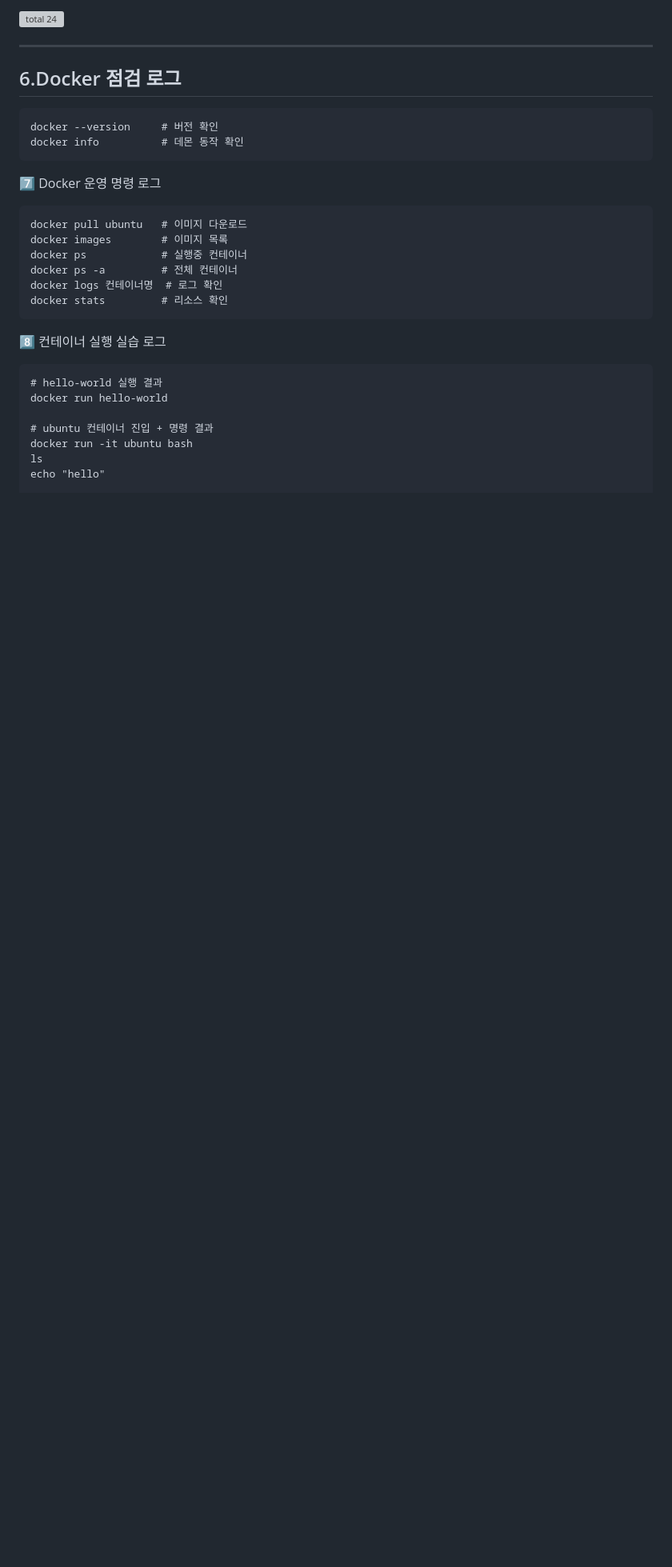
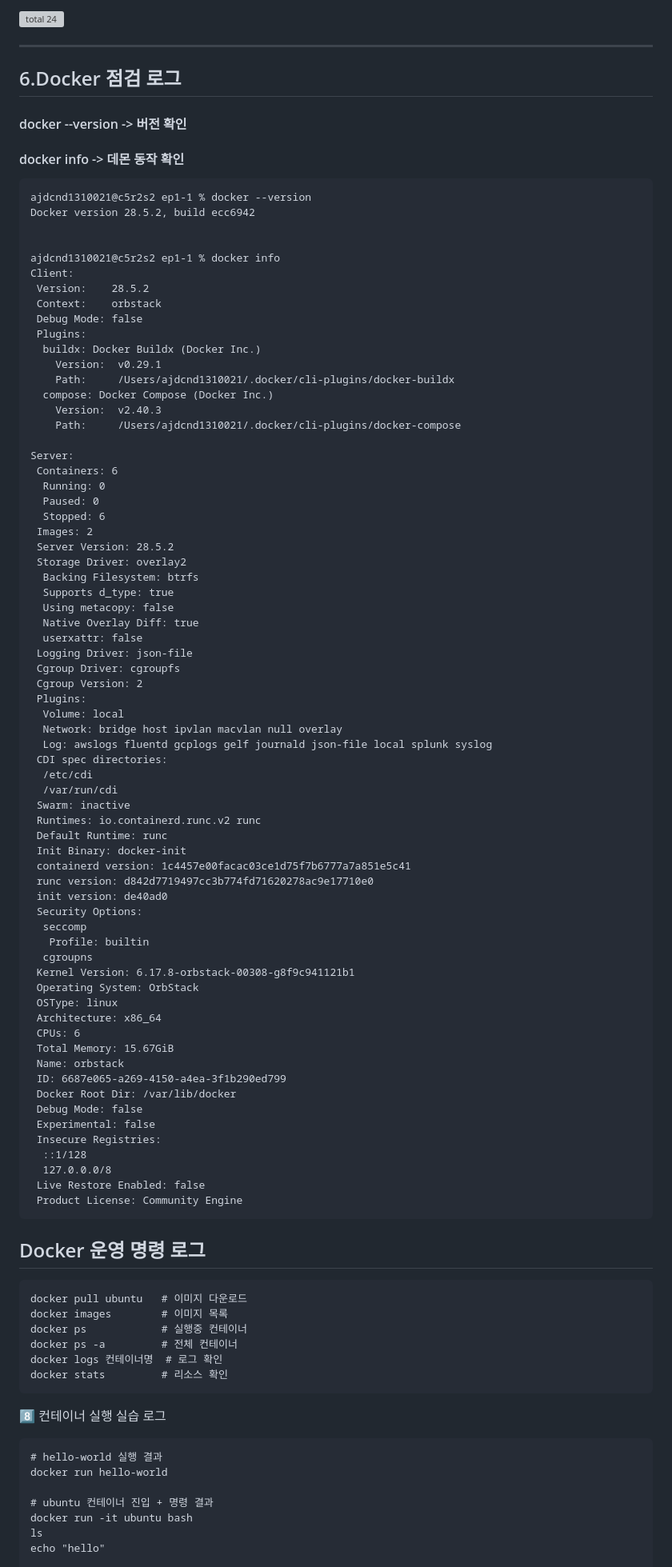
Before and after one commit to minyong96/ep1-1, a Markdown page: README.md, the part around the change. Shown at 80% size. Rendered like a GitHub page; blank space fills up the shorter version; grey boxes are pictures that could not be loaded.

````diff
--- a/README.md
+++ b/README.md
@@ -102,11 +102,82 @@
 ---
 
 ## 6.Docker 점검 로그
+
+#### docker --version     -> 버전 확인
+#### docker info          -> 데몬 동작 확인
+
 ```
-docker --version     # 버전 확인
-docker info          # 데몬 동작 확인
+ajdcnd1310021@c5r2s2 ep1-1 % docker --version
+Docker version 28.5.2, build ecc6942
+
+
+ajdcnd1310021@c5r2s2 ep1-1 % docker info
+Client:
+ Version:    28.5.2
+ Context:    orbstack
+ Debug Mode: false
+ Plugins:
+  buildx: Docker Buildx (Docker Inc.)
+    Version:  v0.29.1
+    Path:     /Users/ajdcnd1310021/.docker/cli-plugins/docker-buildx
+  compose: Docker Compose (Docker Inc.)
+    Version:  v2.40.3
+    Path:     /Users/ajdcnd1310021/.docker/cli-plugins/docker-compose
+
+Server:
+ Containers: 6
+  Running: 0
+  Paused: 0
+  Stopped: 6
+ Images: 2
+ Server Version: 28.5.2
+ Storage Driver: overlay2
+  Backing Filesystem: btrfs
+  Supports d_type: true
+  Using metacopy: false
+  Native Overlay Diff: true
+  userxattr: false
+ Logging Driver: json-file
+ Cgroup Driver: cgroupfs
+ Cgroup Version: 2
+ Plugins:
+  Volume: local
+  Network: bridge host ipvlan macvlan null overlay
+  Log: awslogs fluentd gcplogs gelf journald json-file local splunk syslog
+ CDI spec directories:
+  /etc/cdi
+  /var/run/cdi
+ Swarm: inactive
+ Runtimes: io.containerd.runc.v2 runc
+ Default Runtime: runc
+ Init Binary: docker-init
+ containerd version: 1c4457e00facac03ce1d75f7b6777a7a851e5c41
+ runc version: d842d7719497cc3b774fd71620278ac9e17710e0
+ init version: de40ad0
+ Security Options:
+  seccomp
+   Profile: builtin
+  cgroupns
+ Kernel Version: 6.17.8-orbstack-00308-g8f9c941121b1
+ Operating System: OrbStack
+ OSType: linux
+ Architecture: x86_64
+ CPUs: 6
+ Total Memory: 15.67GiB
+ Name: orbstack
+ ID: 6687e065-a269-4150-a4ea-3f1b290ed799
+ Docker Root Dir: /var/lib/docker
+ Debug Mode: false
+ Experimental: false
+ Insecure Registries:
+  ::1/128
+  127.0.0.0/8
+ Live Restore Enabled: false
+ Product License: Community Engine
 ```
-7️⃣ Docker 운영 명령 로그
+
+
+## Docker 운영 명령 로그
 ```
 docker pull ubuntu   # 이미지 다운로드
 docker images        # 이미지 목록
````
